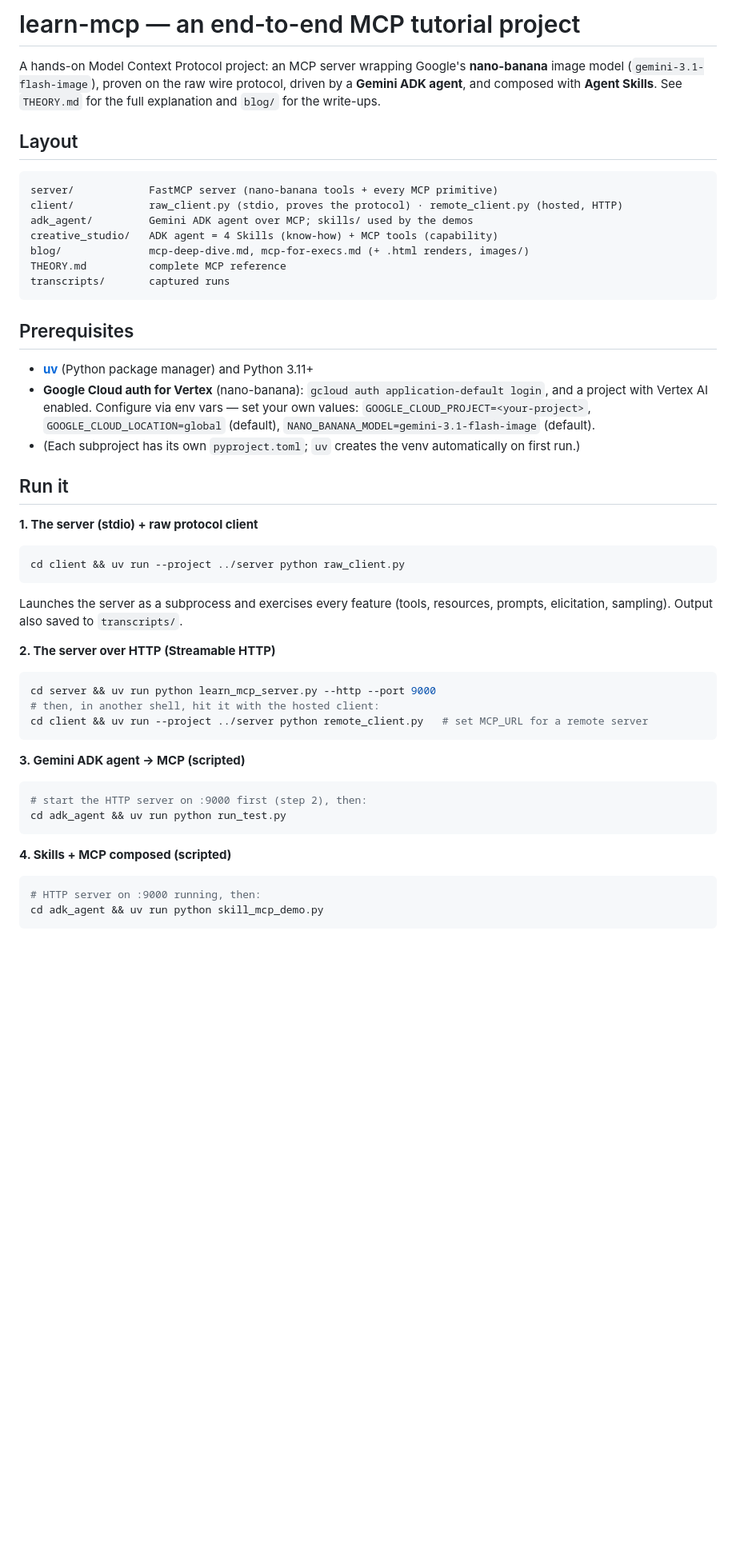
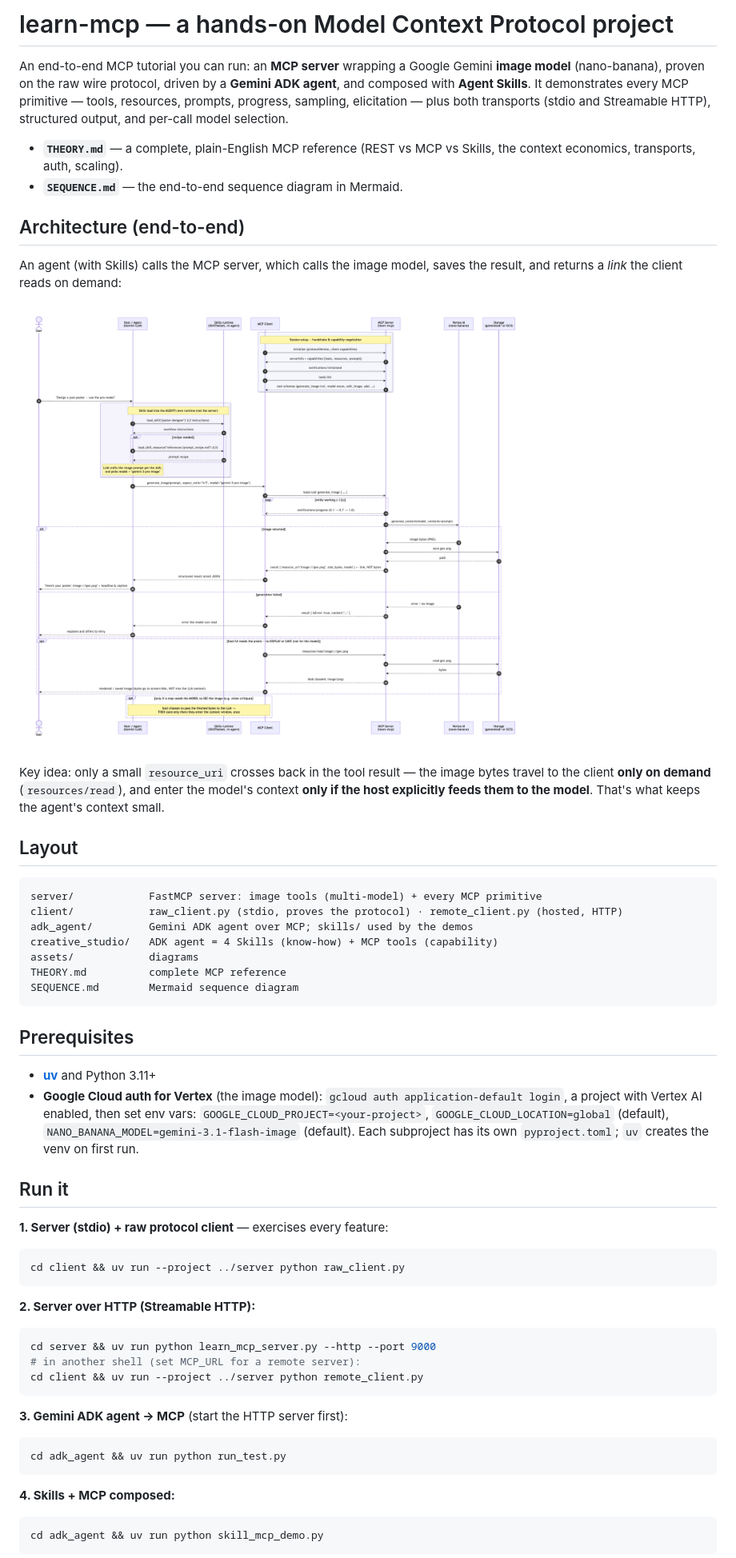
Before and after one commit to gauravz7/learn-mcp, a Markdown page: README.md, the part around one of its changes. Shown at 80% size. GitHub-like rendering; pictures changed too: assets/sequence-diagram.png (added); blank space fills up the shorter version.

Commit message:
Add README with sequence diagram, SEQUENCE.md, multi-model image support
Co-Authored-By: Claude Opus 4.8 <noreply@anthropic.com>

````diff
--- a/README.md
+++ b/README.md
@@ -1,54 +1,66 @@
-# learn-mcp — an end-to-end MCP tutorial project
+# learn-mcp — a hands-on Model Context Protocol project
 
-A hands-on Model Context Protocol project: an MCP server wrapping Google's **nano-banana**
-image model (`gemini-3.1-flash-image`), proven on the raw wire protocol, driven by a **Gemini
-ADK agent**, and composed with **Agent Skills**. See `THEORY.md` for the full explanation and
-`blog/` for the write-ups.
+An end-to-end MCP tutorial you can run: an **MCP server** wrapping a Google Gemini **image
+model** (nano-banana), proven on the raw wire protocol, driven by a **Gemini ADK agent**, and
+composed with **Agent Skills**. It demonstrates every MCP primitive — tools, resources, prompts,
+progress, sampling, elicitation — plus both transports (stdio and Streamable HTTP), structured
+output, and per-call model selection.
+
+- **`THEORY.md`** — a complete, plain-English MCP reference (REST vs MCP vs Skills, the context
+  economics, transports, auth, scaling).
+- **`SEQUENCE.md`** — the end-to-end sequence diagram in Mermaid.
+
+## Architecture (end-to-end)
+
+An agent (with Skills) calls the MCP server, which calls the image model, saves the result, and
+returns a *link* the client reads on demand:
+
+![learn-mcp end-to-end sequence diagram](assets/sequence-diagram.png)
+
+Key idea: only a small `resource_uri` crosses back in the tool result — the image bytes travel to
+the client **only on demand** (`resources/read`), and enter the model's context **only if the host
+explicitly feeds them to the model**. That's what keeps the agent's context small.
 
 ## Layout
 ```
-server/            FastMCP server (nano-banana tools + every MCP primitive)
+server/            FastMCP server: image tools (multi-model) + every MCP primitive
 client/            raw_client.py (stdio, proves the protocol) · remote_client.py (hosted, HTTP)
 adk_agent/         Gemini ADK agent over MCP; skills/ used by the demos
 creative_studio/   ADK agent = 4 Skills (know-how) + MCP tools (capability)
-blog/              mcp-deep-dive.md, mcp-for-execs.md (+ .html renders, images/)
+assets/            diagrams
 THEORY.md          complete MCP reference
-transcripts/       captured runs
+SEQUENCE.md        Mermaid sequence diagram
 ```
 
 ## Prerequisites
-- **[uv](https://docs.astral.sh/uv/)** (Python package manager) and Python 3.11+
-- **Google Cloud auth for Vertex** (nano-banana): `gcloud auth application-default login`, and a
-  project with Vertex AI enabled. Configure via env vars — set your own values:
+- **[uv](https://docs.astral.sh/uv/)** and Python 3.11+
+- **Google Cloud auth for Vertex** (the image model): `gcloud auth application-default login`, a
+  project with Vertex AI enabled, then set env vars:
   `GOOGLE_CLOUD_PROJECT=<your-project>`, `GOOGLE_CLOUD_LOCATION=global` (default),
-  `NANO_BANANA_MODEL=gemini-3.1-flash-image` (default).
-- (Each subproject has its own `pyproject.toml`; `uv` creates the venv automatically on first run.)
+  `NANO_BANANA_MODEL=gemini-3.1-flash-image` (default). Each subproject has its own
+  `pyproject.toml`; `uv` creates the venv on first run.
 
 ## Run it
 
-**1. The server (stdio) + raw protocol client**
+**1. Server (stdio) + raw protocol client** — exercises every feature:
 ```bash
 cd client && uv run --project ../server python raw_client.py
 ```
-Launches the server as a subprocess and exercises every feature (tools, resources, prompts,
-elicitation, sampling). Output also saved to `transcripts/`.
 
-**2. The server over HTTP (Streamable HTTP)**
+**2. Server over HTTP (Streamable HTTP):**
 ```bash
 cd server && uv run python learn_mcp_server.py --http --port 9000
-# then, in another shell, hit it with the hosted client:
-cd client && uv run --project ../server python remote_client.py   # set MCP_URL for a remote server
+# in another shell (set MCP_URL for a remote server):
+cd client && uv run --project ../server python remote_client.py
 ```
 
-**3. Gemini ADK agent → MCP (scripted)**
+**3. Gemini ADK agent → MCP** (start the HTTP server first):
 ```bash
-# start the HTTP server on :9000 first (step 2), then:
 cd adk_agent && uv run python run_test.py
 ```
 
-**4. Skills + MCP composed (scripted)**
+**4. Skills + MCP composed:**
 ```bash
-# HTTP server on :9000 running, then:
 cd adk_agent && uv run python skill_mcp_demo.py
 ```
 
````
Also changed, not shown: other parts of README.md (+13 -7 lines), SEQUENCE.md (added, +92 -0 lines), 1 other file.
